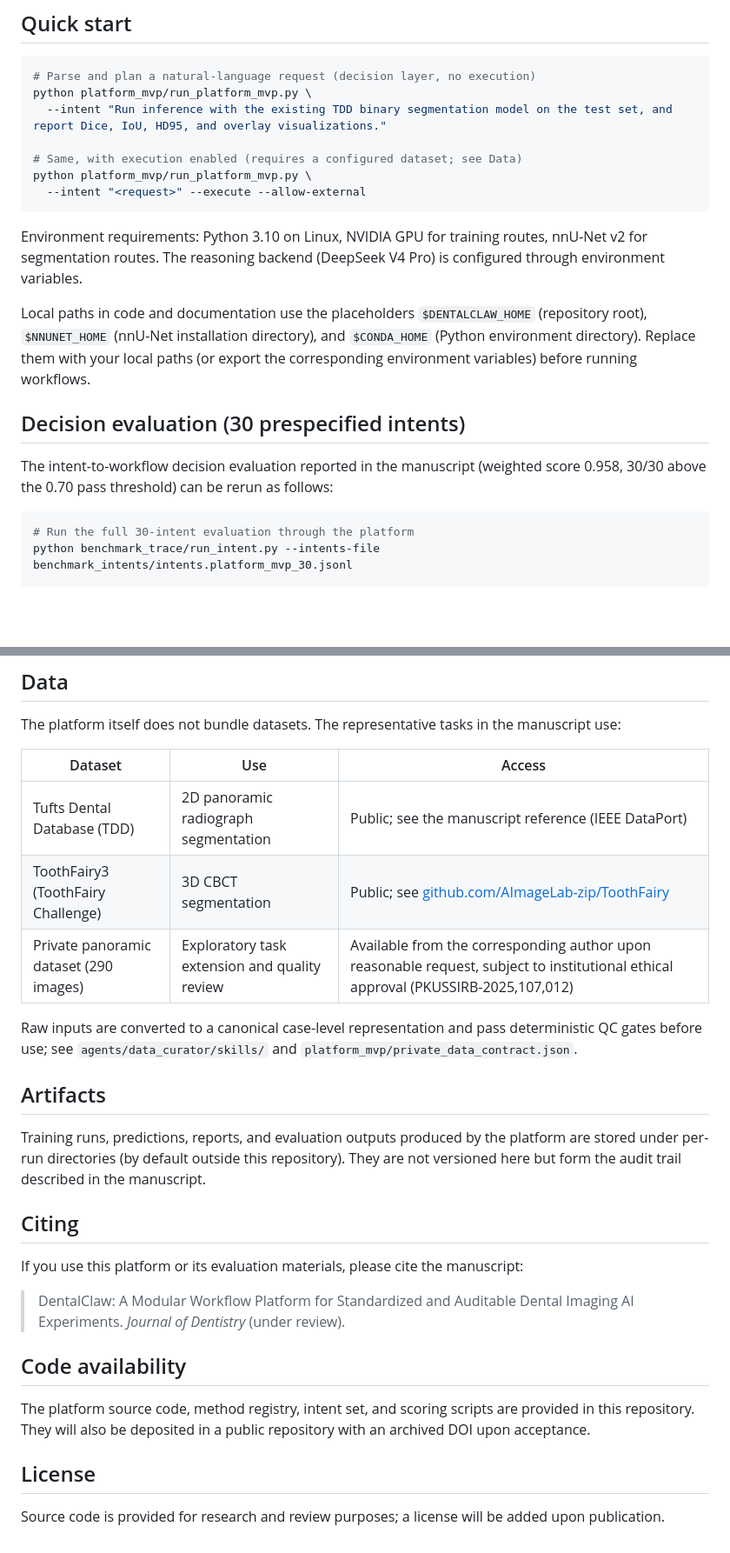
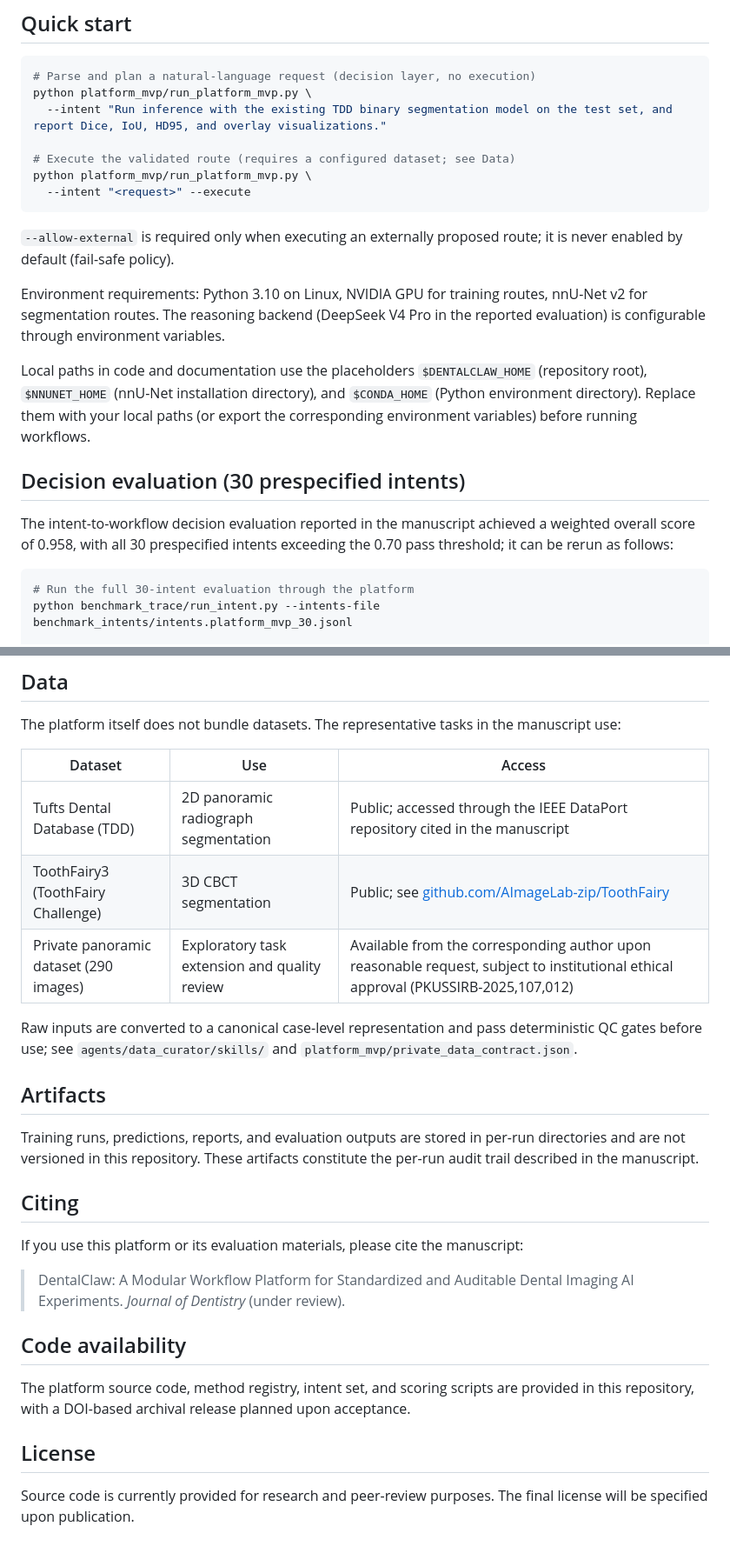
Before and after one commit to henrypollos/DentalClaw, a Markdown page: README.md, 2 parts joined by grey strips. Shown at 87% size. Rendered like a GitHub page; blank space fills up the shorter version.

Commit message:
docs: refine README wording per review feedback (positioning, fail-safe, DOI archival)

````diff
--- a/README.md
+++ b/README.md
@@ -49,18 +49,20 @@ Data, model weights, training artifacts, and experiment outputs are intentionall
 python platform_mvp/run_platform_mvp.py \
   --intent "Run inference with the existing TDD binary segmentation model on the test set, and report Dice, IoU, HD95, and overlay visualizations."
 
-# Same, with execution enabled (requires a configured dataset; see Data)
+# Execute the validated route (requires a configured dataset; see Data)
 python platform_mvp/run_platform_mvp.py \
-  --intent "<request>" --execute --allow-external
+  --intent "<request>" --execute
 ```
 
-Environment requirements: Python 3.10 on Linux, NVIDIA GPU for training routes, nnU-Net v2 for segmentation routes. The reasoning backend (DeepSeek V4 Pro) is configured through environment variables.
+`--allow-external` is required only when executing an externally proposed route; it is never enabled by default (fail-safe policy).
+
+Environment requirements: Python 3.10 on Linux, NVIDIA GPU for training routes, nnU-Net v2 for segmentation routes. The reasoning backend (DeepSeek V4 Pro in the reported evaluation) is configurable through environment variables.
 
 Local paths in code and documentation use the placeholders `$DENTALCLAW_HOME` (repository root), `$NNUNET_HOME` (nnU-Net installation directory), and `$CONDA_HOME` (Python environment directory). Replace them with your local paths (or export the corresponding environment variables) before running workflows.
 
 ## Decision evaluation (30 prespecified intents)
 
-The intent-to-workflow decision evaluation reported in the manuscript (weighted score 0.958, 30/30 above the 0.70 pass threshold) can be rerun as follows:
+The intent-to-workflow decision evaluation reported in the manuscript achieved a weighted overall score of 0.958, with all 30 prespecified intents exceeding the 0.70 pass threshold; it can be rerun as follows:
 
 ```bash
 # Run the full 30-intent evaluation through the platform
@@ -78,7 +80,7 @@ The platform itself does not bundle datasets. The representative tasks in the ma
 
 | Dataset | Use | Access |
 |---|---|---|
-| Tufts Dental Database (TDD) | 2D panoramic radiograph segmentation | Public; see the manuscript reference (IEEE DataPort) |
+| Tufts Dental Database (TDD) | 2D panoramic radiograph segmentation | Public; accessed through the IEEE DataPort repository cited in the manuscript |
 | ToothFairy3 (ToothFairy Challenge) | 3D CBCT segmentation | Public; see [github.com/AImageLab-zip/ToothFairy](https://github.com/AImageLab-zip/ToothFairy) |
 | Private panoramic dataset (290 images) | Exploratory task extension and quality review | Available from the corresponding author upon reasonable request, subject to institutional ethical approval (PKUSSIRB-2025,107,012) |
 
@@ -86,7 +88,7 @@ Raw inputs are converted to a canonical case-level representation and pass deter
 
 ## Artifacts
 
-Training runs, predictions, reports, and evaluation outputs produced by the platform are stored under per-run directories (by default outside this repository). They are not versioned here but form the audit trail described in the manuscript.
+Training runs, predictions, reports, and evaluation outputs are stored in per-run directories and are not versioned in this repository. These artifacts constitute the per-run audit trail described in the manuscript.
 
 ## Citing
 
@@ -96,8 +98,8 @@ If you use this platform or its evaluation materials, please cite the manuscript
 
 ## Code availability
 
-The platform source code, method registry, intent set, and scoring scripts are provided in this repository. They will also be deposited in a public repository with an archived DOI upon acceptance.
+The platform source code, method registry, intent set, and scoring scripts are provided in this repository, with a DOI-based archival release planned upon acceptance.
 
 ## License
 
-Source code is provided for research and review purposes; a license will be added upon publication.
+Source code is currently provided for research and peer-review purposes. The final license will be specified upon publication.
````
Also changed, not shown: other parts of README.md (+3 -3 lines).
